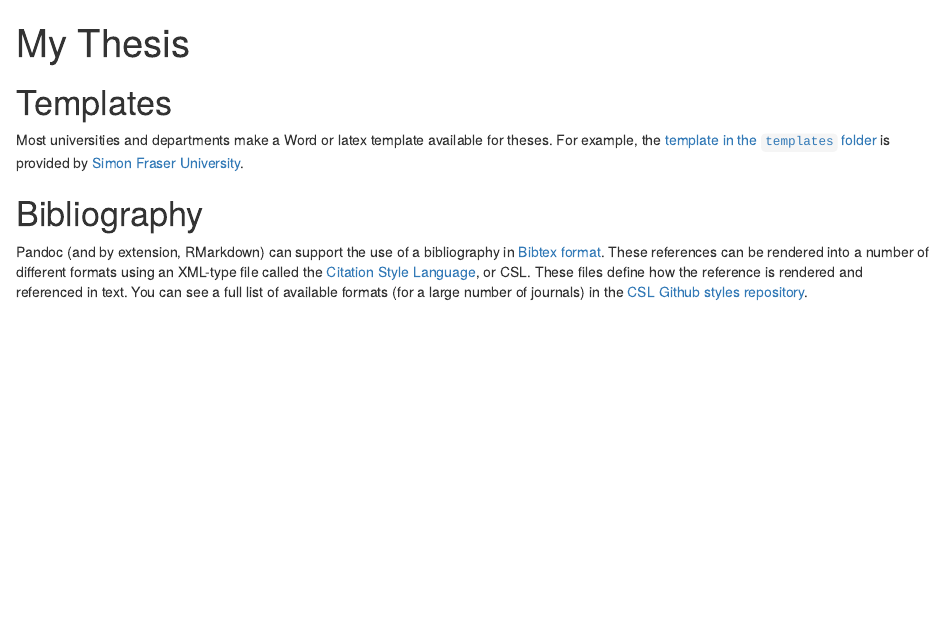
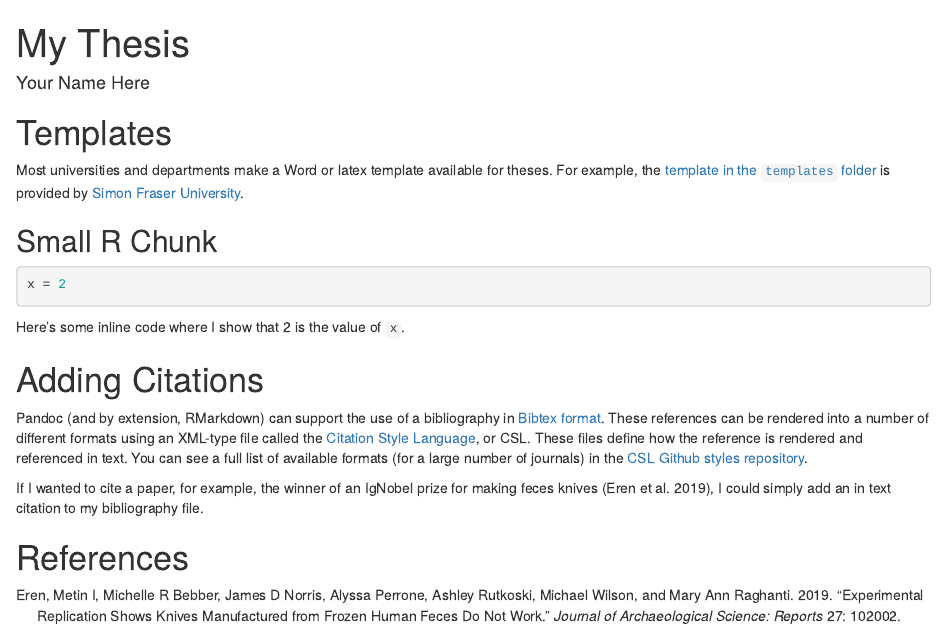
Before and after one commit to throughput-ec/ThesisIsCode, an R Markdown document (thesis/myThesis.Rmd): the page in a window 1100 px wide, from its top. Rendered offline with R 4.5, knitr and Pandoc, with nearby package versions.

Commit message:
Adding in a test file.
Make sure this works in RStudio to knit on folks' setups

````diff
--- a/thesis/myThesis.Rmd
+++ b/thesis/myThesis.Rmd
@@ -1,11 +1,26 @@
 ---
 title: My Thesis
+author: Your Name Here
+output: html_document
+bibliography: bibliography/bibliography.bib
 ---
 
 # Templates
 
 Most universities and departments make a Word or latex template available for theses. For example, the [template in the `templates` folder](templates/thesistemplate.docx) is provided by [Simon Fraser University](https://www.lib.sfu.ca/help/publish/thesis/templates).
 
-# Bibliography
+## Small R Chunk
+
+```{r}
+x = 2
+```
+
+Here's some inline code where I show that `r x` is the value of `x`.
+
+# Adding Citations
 
 Pandoc (and by extension, RMarkdown) can support the use of a bibliography in [Bibtex format](http://www.bibtex.org/). These references can be rendered into a number of different formats using an XML-type file called the [Citation Style Language](https://citationstyles.org/), or CSL. These files define how the reference is rendered and referenced in text. You can see a full list of available formats (for a large number of journals) in the [CSL Github styles repository](https://github.com/citation-style-language/styles).
+
+If I wanted to cite a paper, for example, the winner of an IgNobel prize for making feces knives [@eren2019experimental], I could simply add an in text citation to my bibliography file.
+
+# References
````
